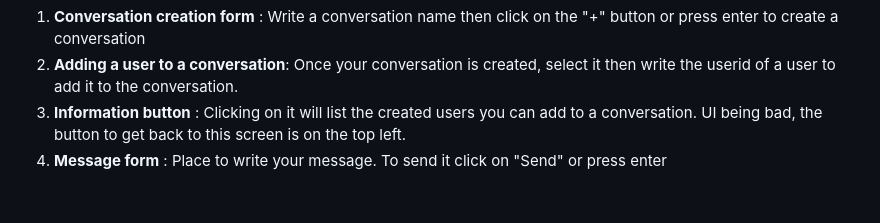
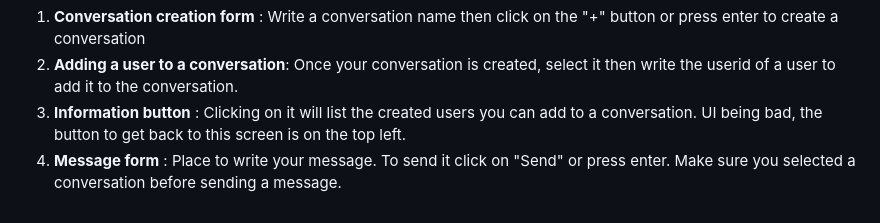
Before and after one commit to BastienLBCH/poc-messaging-service-demo, a Markdown page: README.md, the part around the change. GitHub-like rendering.

```diff
--- a/README.md
+++ b/README.md
@@ -106,4 +106,4 @@ You should see this interface, let's take a quick tour :
 2. **Adding a user to a conversation**: Once your conversation is created, select it then write the userid of a user to add
 it to the conversation.
 3. **Information button** : Clicking on it will list the created users you can add to a conversation. UI being bad, the button to get back to this screen is on the top left.
-4. **Message form** : Place to write your message. To send it click on "Send" or press enter
+4. **Message form** : Place to write your message. To send it click on "Send" or press enter. Make sure you selected a conversation before sending a message.
```
